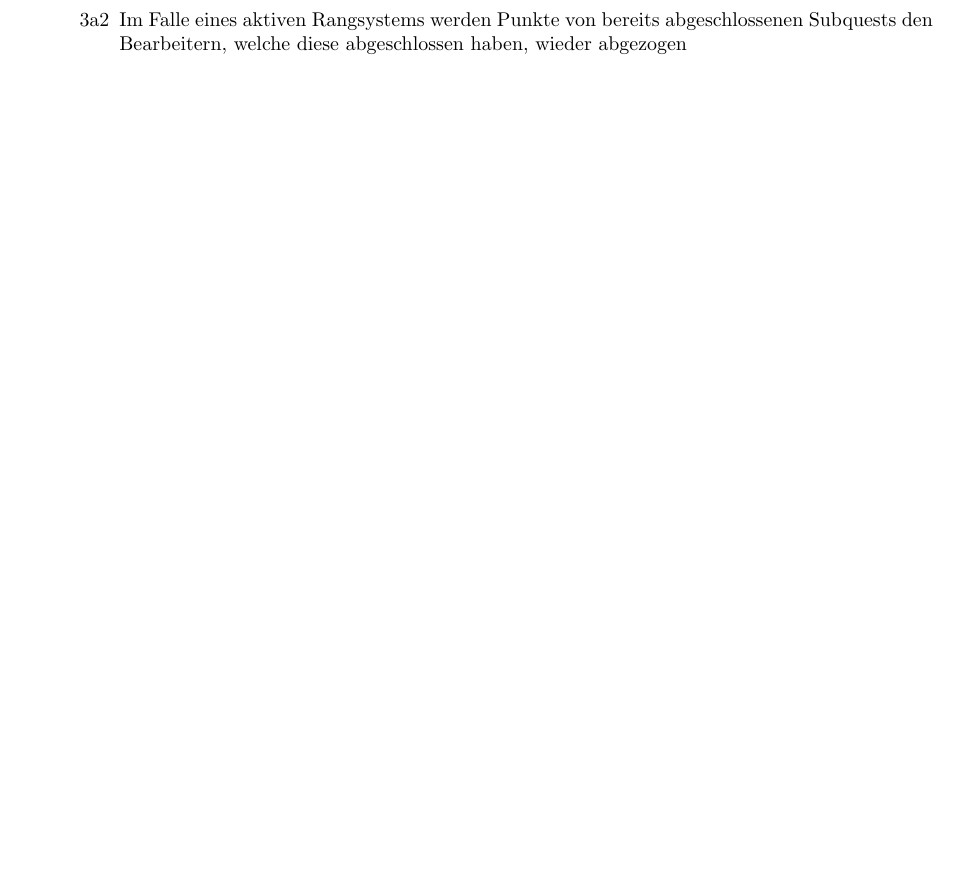
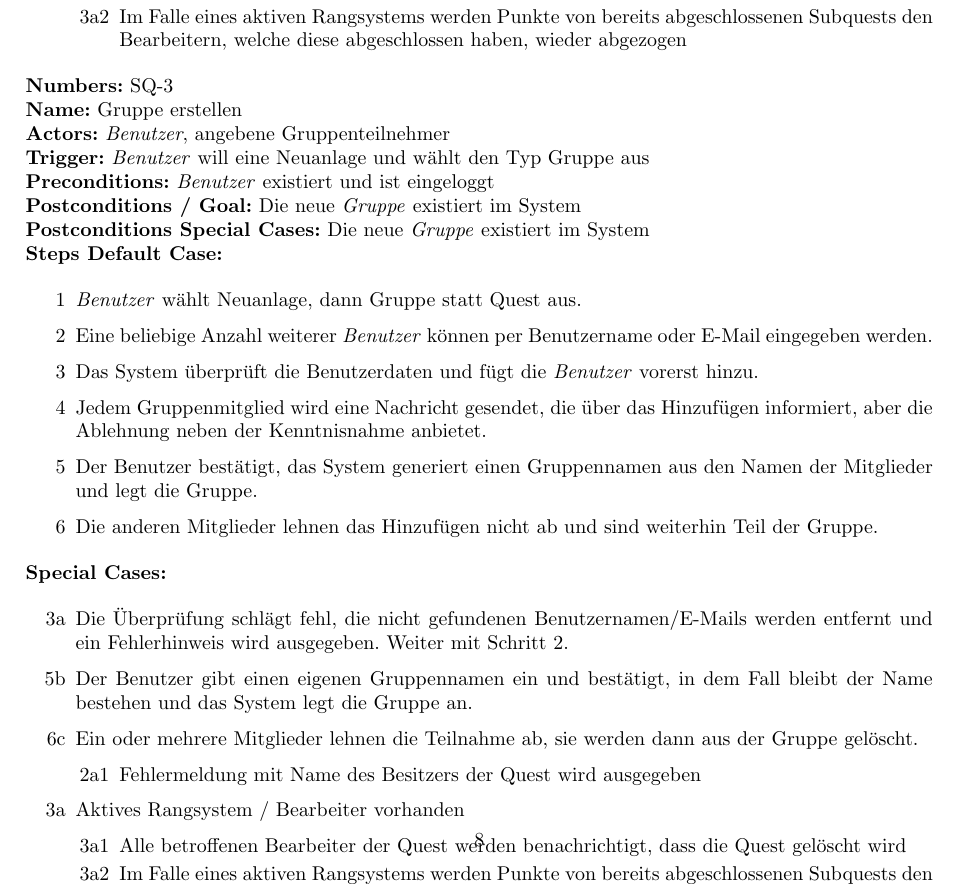
Before and after one commit to Bencrex/SE-LaTex, a LaTeX problem sheet (Übung 1 Spezifikation/exercise_01.tex): part of page 8 of 9, cut so that both start at the same text, the shorter picture padded with empty space. Compiled offline with pdfLaTeX.

Commit message:
Update exercise_01.tex
Use Case SQ-3 erstellen

```diff
--- a/Übung 1 Spezifikation/exercise_01.tex
+++ b/Übung 1 Spezifikation/exercise_01.tex
@@ -376,3 +376,31 @@ Spezifizieren Sie ein optionales Feature. Die Whatsapp  Integration (O1) dient a
 	\end{itemize}
 	\end{samepage}
 
+\begin{samepage}
+	\textbf{Numbers:} SQ-3 \\
+	\textbf{Name:} Gruppe erstellen \\
+	\textbf{Actors:} \textit{Benutzer}, angebene Gruppenteilnehmer \\
+	\textbf{Trigger:} \textit{Benutzer} will eine Neuanlage und wählt den Typ Gruppe aus \\
+	\textbf{Preconditions:} \textit{Benutzer} existiert und ist eingeloggt \\
+	\textbf{Postconditions / Goal:} Die neue \textit{Gruppe} existiert im System \\
+	\textbf{Postconditions Special Cases:} Die neue \textit{Gruppe} existiert im System \\
+	\textbf{Steps Default Case:}
+	\begin{itemize}
+		\item[1] \textit{Benutzer} wählt Neuanlage, dann Gruppe statt Quest aus.
+		\item[2] Eine beliebige Anzahl weiterer \textit{Benutzer} können per Benutzername oder E-Mail eingegeben werden.
+		\item[3] Das System überprüft die Benutzerdaten und fügt die \textit{Benutzer} vorerst hinzu.
+  		\item[4] Jedem Gruppenmitglied wird eine Nachricht gesendet, die über das Hinzufügen informiert, aber die Ablehnung neben der Kenntnisnahme anbietet.
+    		\item[5] Der Benutzer bestätigt, das System generiert einen Gruppennamen aus den Namen der Mitglieder und legt die Gruppe.
+      		\item[6] Die anderen Mitglieder lehnen das Hinzufügen nicht ab und sind weiterhin Teil der Gruppe.
+	\end{itemize}
+	\textbf{Special Cases:}
+	\begin{itemize}
+	\item [3a] Die Überprüfung schlägt fehl, die nicht gefundenen Benutzernamen/E-Mails werden entfernt und ein Fehlerhinweis wird ausgegeben. Weiter mit Schritt 2.
+ 	\item [5b] Der Benutzer gibt einen eigenen Gruppennamen ein und bestätigt, in dem Fall bleibt der Name bestehen und das System legt die Gruppe an.
+  	\item [6c] Ein oder mehrere Mitglieder lehnen die Teilnahme ab, sie werden dann aus der Gruppe gelöscht.
+	\begin{itemize}
+		\item [2a1] Fehlermeldung mit Name des Besitzers der Quest wird ausgegeben
+	\end{itemize}
+	\item [3a] Aktives Rangsystem / Bearbeiter vorhanden
+	\begin{itemize}
+		\item [3a1] Alle betroffenen Bearbeiter der Quest werden benachrichtigt, dass die Quest gelöscht wird
```
Also changed, not shown: Übung 1 Spezifikation/exercise_01.tex (5 more changed lines).
